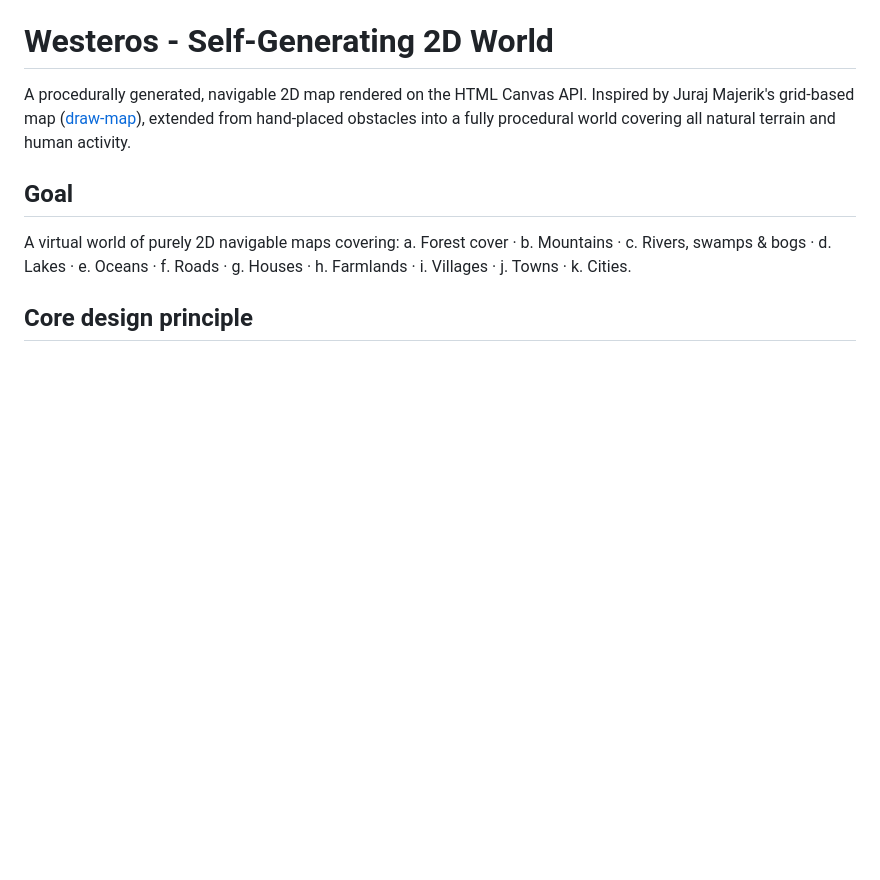
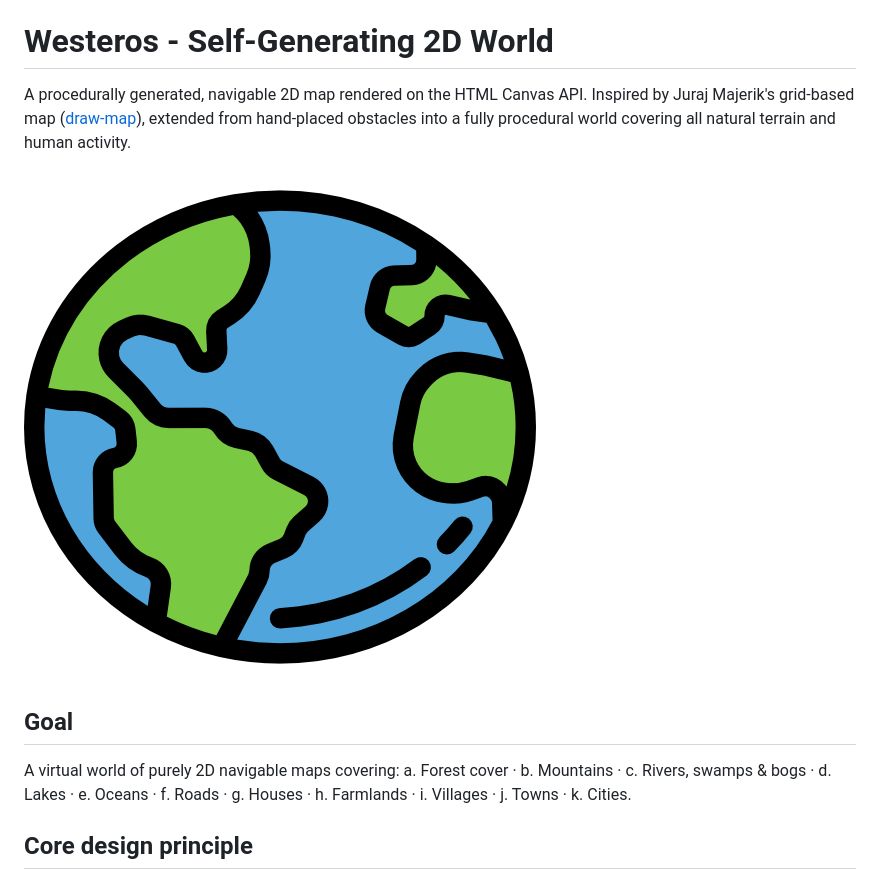
Before and after one commit to brian-bill/westeros, a Markdown page: README.md, the part around the change. Rendered like a GitHub page; blank space fills up the shorter version.

Commit message:
Add project screenshot to README for visual context

```diff
--- a/README.md
+++ b/README.md
@@ -4,6 +4,8 @@ A procedurally generated, navigable 2D map rendered on the HTML Canvas API.
 Inspired by Juraj Majerik's grid-based map ([draw-map](https://jurajmajerik.com/blog/draw-map/)),
 extended from hand-placed obstacles into a fully procedural world covering all
 natural terrain and human activity.
+
+![Westeros World Map](image.png)
 
 ## Goal
 A virtual world of purely 2D navigable maps covering:
```
